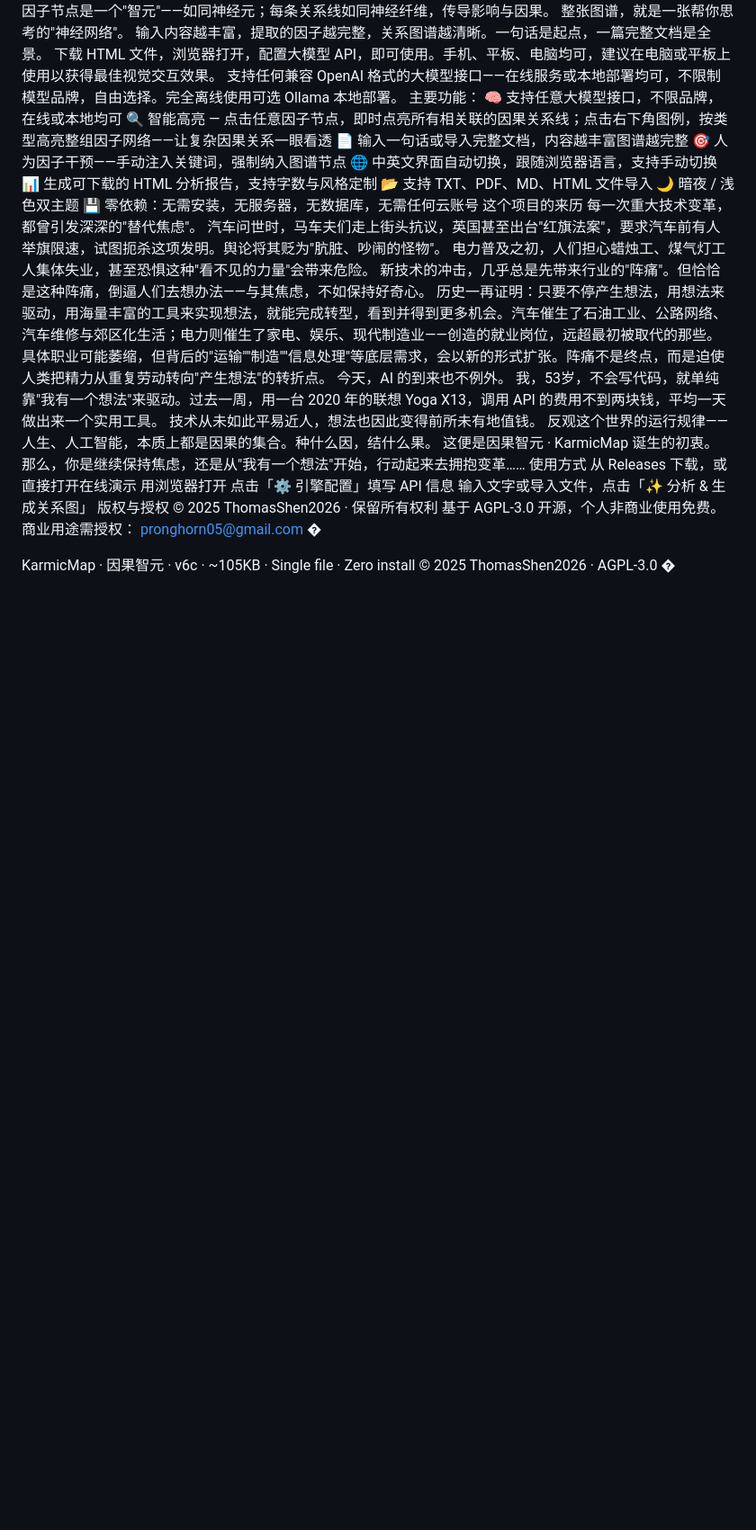
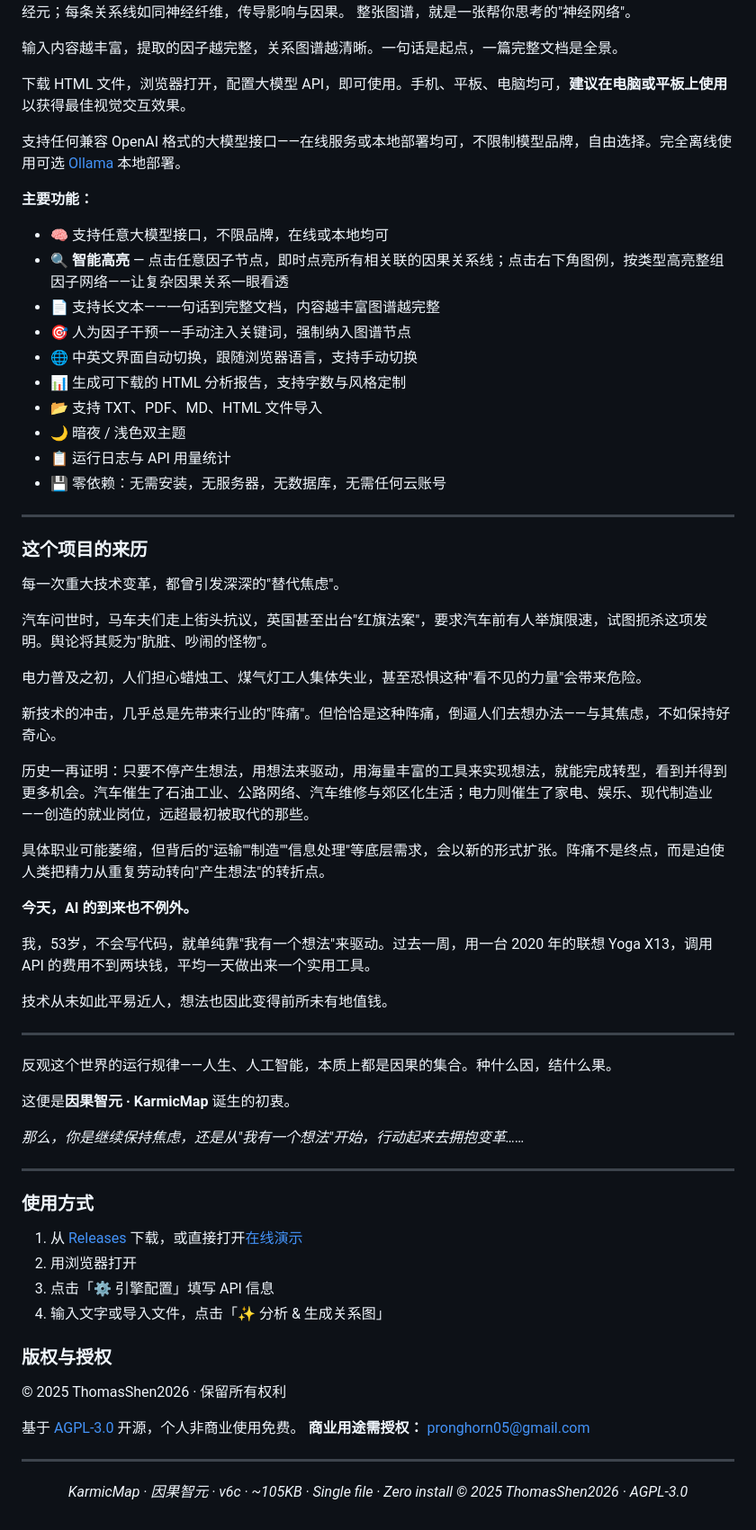
Before and after one commit to ThomasShen2023/karmicmap, a Markdown page: README.md, the part around one of its changes. Shown at 90% size. Drawn GitHub-style; blank space fills up the shorter version.

Commit message:
Update README
Updated the README to enhance clarity and organization, including sections on features, quick start, and licensing.

```diff
--- a/README.md
+++ b/README.md
@@ -156,43 +213,77 @@ See COMMERCIAL_LICENSE.md for details.
 输入任意文字，系统自动提取核心因子，生成可交互的动态因果图谱。
 图中每个因子节点是一个"智元"——如同神经元；每条关系线如同神经纤维，传导影响与因果。
 整张图谱，就是一张帮你思考的"神经网络"。
+
 输入内容越丰富，提取的因子越完整，关系图谱越清晰。一句话是起点，一篇完整文档是全景。
-下载 HTML 文件，浏览器打开，配置大模型 API，即可使用。手机、平板、电脑均可，建议在电脑或平板上使用以获得最佳视觉交互效果。
-支持任何兼容 OpenAI 格式的大模型接口——在线服务或本地部署均可，不限制模型品牌，自由选择。完全离线使用可选 Ollama 本地部署。
-主要功能：
-🧠 支持任意大模型接口，不限品牌，在线或本地均可
-🔍 智能高亮 — 点击任意因子节点，即时点亮所有相关联的因果关系线；点击右下角图例，按类型高亮整组因子网络——让复杂因果关系一眼看透
-📄 输入一句话或导入完整文档，内容越丰富图谱越完整
-🎯 人为因子干预——手动注入关键词，强制纳入图谱节点
-🌐 中英文界面自动切换，跟随浏览器语言，支持手动切换
-📊 生成可下载的 HTML 分析报告，支持字数与风格定制
-📂 支持 TXT、PDF、MD、HTML 文件导入
-🌙 暗夜 / 浅色双主题
-💾 零依赖：无需安装，无服务器，无数据库，无需任何云账号
-这个项目的来历
+
+下载 HTML 文件，浏览器打开，配置大模型 API，即可使用。手机、平板、电脑均可，**建议在电脑或平板上使用**以获得最佳视觉交互效果。
+
+支持任何兼容 OpenAI 格式的大模型接口——在线服务或本地部署均可，不限制模型品牌，自由选择。完全离线使用可选 [Ollama](https://ollama.ai) 本地部署。
+
+**主要功能：**
+
+- 🧠 支持任意大模型接口，不限品牌，在线或本地均可
+- 🔍 **智能高亮** — 点击任意因子节点，即时点亮所有相关联的因果关系线；点击右下角图例，按类型高亮整组因子网络——让复杂因果关系一眼看透
+- 📄 支持长文本——一句话到完整文档，内容越丰富图谱越完整
+- 🎯 人为因子干预——手动注入关键词，强制纳入图谱节点
+- 🌐 中英文界面自动切换，跟随浏览器语言，支持手动切换
+- 📊 生成可下载的 HTML 分析报告，支持字数与风格定制
+- 📂 支持 TXT、PDF、MD、HTML 文件导入
+- 🌙 暗夜 / 浅色双主题
+- 📋 运行日志与 API 用量统计
+- 💾 零依赖：无需安装，无服务器，无数据库，无需任何云账号
+
+---
+
+### 这个项目的来历
+
 每一次重大技术变革，都曾引发深深的"替代焦虑"。
+
 汽车问世时，马车夫们走上街头抗议，英国甚至出台"红旗法案"，要求汽车前有人举旗限速，试图扼杀这项发明。舆论将其贬为"肮脏、吵闹的怪物"。
+
 电力普及之初，人们担心蜡烛工、煤气灯工人集体失业，甚至恐惧这种"看不见的力量"会带来危险。
+
 新技术的冲击，几乎总是先带来行业的"阵痛"。但恰恰是这种阵痛，倒逼人们去想办法——与其焦虑，不如保持好奇心。
+
 历史一再证明：只要不停产生想法，用想法来驱动，用海量丰富的工具来实现想法，就能完成转型，看到并得到更多机会。汽车催生了石油工业、公路网络、汽车维修与郊区化生活；电力则催生了家电、娱乐、现代制造业——创造的就业岗位，远超最初被取代的那些。
+
 具体职业可能萎缩，但背后的"运输""制造""信息处理"等底层需求，会以新的形式扩张。阵痛不是终点，而是迫使人类把精力从重复劳动转向"产生想法"的转折点。
-今天，AI 的到来也不例外。
+
+**今天，AI 的到来也不例外。**
+
 我，53岁，不会写代码，就单纯靠"我有一个想法"来驱动。过去一周，用一台 2020 年的联想 Yoga X13，调用 API 的费用不到两块钱，平均一天做出来一个实用工具。
+
 技术从未如此平易近人，想法也因此变得前所未有地值钱。
+
+---
+
 反观这个世界的运行规律——人生、人工智能，本质上都是因果的集合。种什么因，结什么果。
-这便是因果智元 · KarmicMap 诞生的初衷。
-那么，你是继续保持焦虑，还是从"我有一个想法"开始，行动起来去拥抱变革……
-使用方式
-从 Releases 下载，或直接打开在线演示
-用浏览器打开
-点击「⚙️ 引擎配置」填写 API 信息
-输入文字或导入文件，点击「✨ 分析 & 生成关系图」
-版权与授权
+
+这便是**因果智元 · KarmicMap** 诞生的初衷。
+
+*那么，你是继续保持焦虑，还是从"我有一个想法"开始，行动起来去拥抱变革……*
+
+---
+
+### 使用方式
+
+1. 从 [Releases](../../releases/latest) 下载，或直接打开[在线演示](https://ThomasShen2023.github.io/karmicmap)
+2. 用浏览器打开
+3. 点击「⚙️ 引擎配置」填写 API 信息
+4. 输入文字或导入文件，点击「✨ 分析 & 生成关系图」
+
+### 版权与授权
+
 © 2025 ThomasShen2026 · 保留所有权利
-基于 AGPL-3.0 开源，个人非商业使用免费。
-商业用途需授权： pronghorn05@gmail.com
-�
 
-KarmicMap · 因果智元 · v6c · ~105KB · Single file · Zero install
-© 2025 ThomasShen2026 · AGPL-3.0
-�
+基于 [AGPL-3.0](LICENSE) 开源，个人非商业使用免费。
+**商业用途需授权：** pronghorn05@gmail.com
+
+---
+
+<div align="center">
+
+*KarmicMap · 因果智元 · v6c · ~105KB · Single file · Zero install*
+*© 2025 ThomasShen2026 · AGPL-3.0*
+
+</div>
```
Also changed, not shown: other parts of README.md (+157 -100 lines).
